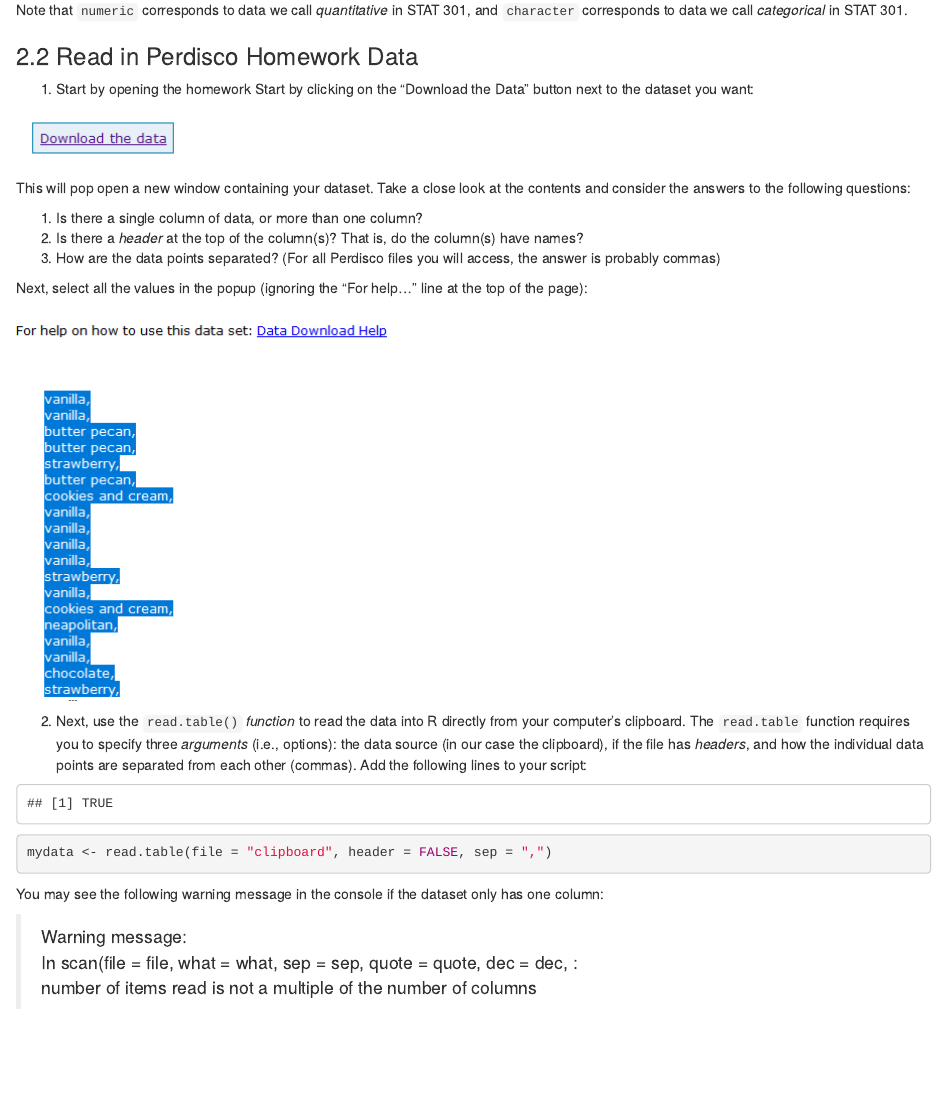
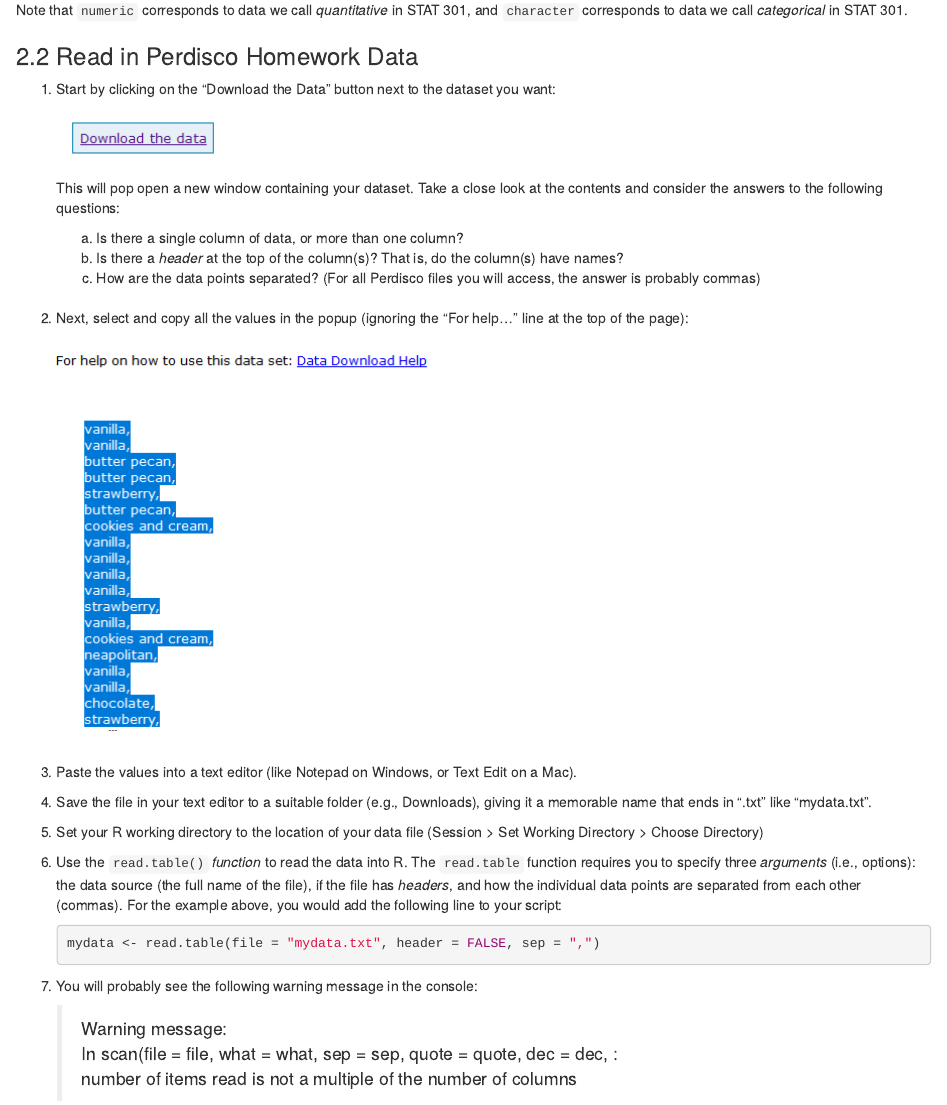
Before and after one commit to daltonjorge/R-manual, an R Markdown document (02_importing_data.Rmd): the page in a window 1100 px wide, from 840 px down. Rendered offline with R 4.5, knitr and Pandoc, with nearby package versions.

Commit message:
Update guide for importing Perdisco data

````diff
--- a/02_importing_data.Rmd
+++ b/02_importing_data.Rmd
@@ -36,41 +36,45 @@ Note that `numeric` corresponds to data we call *quantitative* in STAT 301, and
 
 ### 2.2 Read in Perdisco Homework Data
 
-1. Start by opening the homework Start by clicking on the "Download the Data" button next to the dataset you want:
+1. Start by clicking on the "Download the Data" button next to the dataset you want:
 
-![](images/download.png)
+    ![](images/download.png)
 
-This will pop open a new window containing your dataset. Take a close look at the contents and consider the answers to the following questions:
+    This will pop open a new window containing your dataset. Take a close look at the contents and consider the answers to the following questions:
 
-1. Is there a single column of data, or more than one column?
-2. Is there a *header* at the top of the column(s)? That is, do the column(s) have names?
-3. How are the data points separated? (For all Perdisco files you will access, the answer is probably commas)
+    a. Is there a single column of data, or more than one column?
+    b. Is there a *header* at the top of the column(s)? That is, do the column(s) have names?
+    c. How are the data points separated? (For all Perdisco files you will access, the answer is probably commas)
+<br><br>
+2. Next, select and copy all the values in the popup (ignoring the "For help..." line at the top of the page):
 
-Next, select all the values in the popup (ignoring the "For help..." line at the top of the page):
+    ![](images/select.png)
+<br><br>
+3. Paste the values into a text editor (like Notepad on Windows, or Text Edit on a Mac).
 
-![](images/select.png)
+4. Save the file in your text editor to a suitable folder (e.g., Downloads), giving it a memorable name that ends in ".txt" like "mydata.txt".
 
-2. Next, use the `read.table()` *function* to read the data into R directly from your computer's clipboard. The `read.table` function requires you to specify three *arguments* (i.e., options): the data source (in our case the clipboard), if the file has *headers*, and how the individual data points are separated from each other (commas). Add the following lines to your script:
+5. Set your R working directory to the location of your data file (Session > Set Working Directory > Choose Directory)
 
-```{r, echo=FALSE}
-set.seed(2017)
-#Generate the sample dataset to be read in
-out = round(rnorm(100,2,1),2)
-out = cbind(out,NA)
-write.table(out,file='example.txt',sep=',',row.names=F, col.names=F)
-mydata = read.table(file = 'example.txt', header = FALSE, sep = ",")
-file.remove('example.txt')
-```
+6. Use the `read.table()` *function* to read the data into R. The `read.table` function requires you to specify three *arguments* (i.e., options): the data source (the full name of the file), if the file has *headers*, and how the individual data points are separated from each other (commas). For the example above, you would add the following line to your script:
 
-```{r, eval=FALSE}
-mydata <- read.table(file = "clipboard", header = FALSE, sep = ",")
-```
+    ```{r, echo=FALSE, warning=FALSE,message=FALSE,error=FALSE}
+    set.seed(2017)
+    #Generate the sample dataset to be read in
+    out = round(rnorm(100,2,1),2)
+    out = cbind(out,NA)
+    write.table(out,file='example.txt',sep=',',row.names=F, col.names=F)
+    mydata = read.table(file = 'example.txt', header = FALSE, sep = ",")
+    nl <- capture.output(file.remove('example.txt'))
+    ```
 
-You may see the following warning message in the console if the dataset only has one column:
+    ```{r, eval=FALSE}
+    mydata <- read.table(file = "mydata.txt", header = FALSE, sep = ",")
+    ```
 
-> Warning message: <br>
-> In scan(file = file, what = what, sep = sep, quote = quote, dec = dec,  : <br>
-> number of items read is not a multiple of the number of columns
+6. You will probably see the following warning message in the console:
 
-This is due to a quirk in Perdisco's text files that creates an extra column of empty values you don't want. If you see this warning, add the following line to your script and run it after the code above to get rid of the extra column. At this point, don't worry about exactly what this code is doing.
+    > Warning message: <br>
+    > In scan(file = file, what = what, sep = sep, quote = quote, dec = dec,  : <br>
+    > number of items read is not a multiple of the number of columns
 
````
Also changed, not shown: 02_importing_data.Rmd (16 more changed lines).
